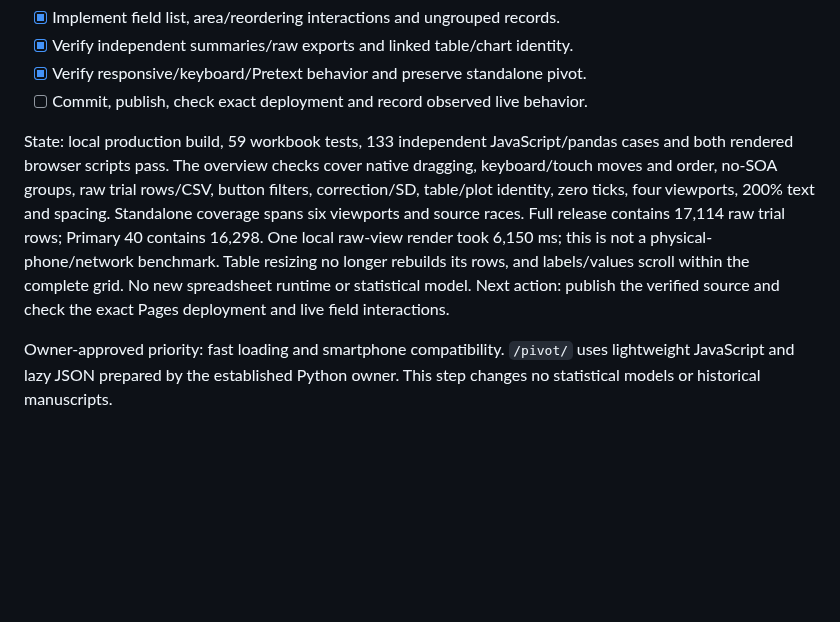
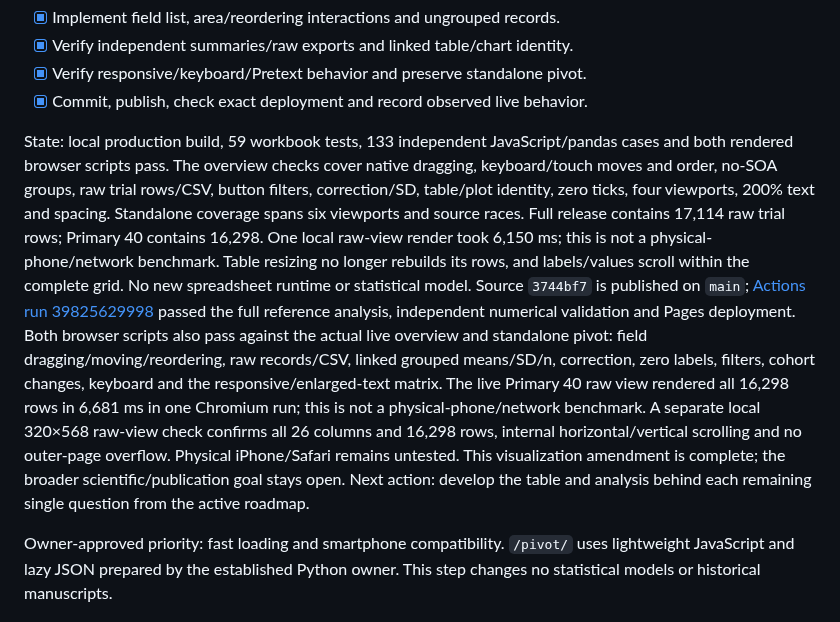
Before and after one commit to GeorgeFejer91/Respiratory-Modulation-of-Peripersonal-Space-Representation, a Markdown page: for-ai/ANALYSIS_ROADMAP.md, the part around the change. GitHub-like rendering; blank space fills up the shorter version.

Commit message:
Record live Segment 0 pivot verification

```diff
--- a/for-ai/ANALYSIS_ROADMAP.md
+++ b/for-ai/ANALYSIS_ROADMAP.md
@@ -102,7 +102,7 @@ table. Desktop dragging needs equivalent touch/keyboard field actions.
 - [x] Implement field list, area/reordering interactions and ungrouped records.
 - [x] Verify independent summaries/raw exports and linked table/chart identity.
 - [x] Verify responsive/keyboard/Pretext behavior and preserve standalone pivot.
-- [ ] Commit, publish, check exact deployment and record observed live behavior.
+- [x] Commit, publish, check exact deployment and record observed live behavior.
 
 State: local production build, 59 workbook tests, 133 independent JavaScript/pandas
 cases and both rendered browser scripts pass. The overview checks cover native
@@ -112,8 +112,19 @@ and spacing. Standalone coverage spans six viewports and source races. Full rele
 contains 17,114 raw trial rows; Primary 40 contains 16,298. One local raw-view
 render took 6,150 ms; this is not a physical-phone/network benchmark. Table resizing
 no longer rebuilds its rows, and labels/values scroll within the complete grid.
-No new spreadsheet runtime or statistical model. Next action: publish the verified
-source and check the exact Pages deployment and live field interactions.
+No new spreadsheet runtime or statistical model. Source `3744bf7` is published on
+`main`; [Actions run 39825629998](https://github.com/GeorgeFejer91/Study5_Publication/actions/runs/39825629998)
+passed the full reference analysis, independent numerical validation and Pages
+deployment. Both browser scripts also pass against the actual live overview and
+standalone pivot: field dragging/moving/reordering, raw records/CSV, linked grouped
+means/SD/n, correction, zero labels, filters, cohort changes, keyboard and the
+responsive/enlarged-text matrix. The live Primary 40 raw view rendered all 16,298
+rows in 6,681 ms in one Chromium run; this is not a physical-phone/network benchmark.
+A separate local 320×568 raw-view check confirms all 26 columns and 16,298 rows,
+internal horizontal/vertical scrolling and no outer-page overflow. Physical
+iPhone/Safari remains untested. This visualization amendment is complete; the
+broader scientific/publication goal stays open. Next action: develop the table and
+analysis behind each remaining single question from the active roadmap.
 
 Owner-approved priority: fast loading and smartphone compatibility. `/pivot/`
 uses lightweight JavaScript and lazy JSON prepared by the established Python
```
